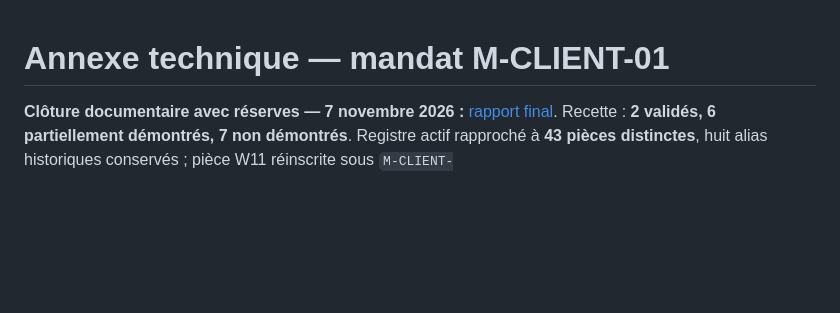
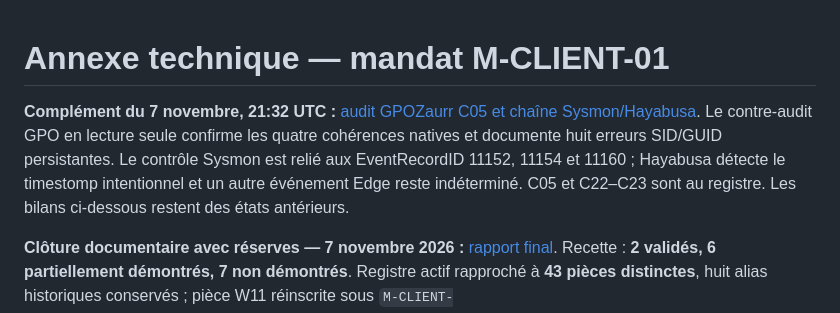
Before and after one commit to PISSARAW/Cybercorp, a Markdown page: docs/annexe-technique-m-client-01.md, the part around the change. GitHub-like rendering; blank space fills up the shorter version.

Commit message:
docs: document GPOZaurr Sysmon and Hayabusa validation

```diff
--- a/docs/annexe-technique-m-client-01.md
+++ b/docs/annexe-technique-m-client-01.md
@@ -1,4 +1,6 @@
 # Annexe technique — mandat M-CLIENT-01
+
+**Complément du 7 novembre, 21:32 UTC :** [audit GPOZaurr C05 et chaîne Sysmon/Hayabusa](validation-gpo-sysmon-hayabusa-2026-11-07.md). Le contre-audit GPO en lecture seule confirme les quatre cohérences natives et documente huit erreurs SID/GUID persistantes. Le contrôle Sysmon est relié aux EventRecordID 11152, 11154 et 11160 ; Hayabusa détecte le timestomp intentionnel et un autre événement Edge reste indéterminé. C05 et C22–C23 sont au registre. Les bilans ci-dessous restent des états antérieurs.
 
 **Clôture documentaire avec réserves — 7 novembre 2026 :** [rapport final](rapport-cloture-avec-reserves-2026-11-07.md). Recette : **2 validés, 6 partiellement démontrés, 7 non démontrés**. Registre actif rapproché à **43 pièces distinctes**, huit alias historiques conservés ; pièce W11 réinscrite sous `M-CLIENT-01_poste_20261107T162640679Z_MONNOKOELOBA_HyperV`. SHA-256 du registre final : `4D7860F21D5C457231F0BA843A3FE055BE05CA4A40CFFB553B00B0D5A45B03CE`. Proposition : remettre les constats avec réserves, acceptation technique globale suspendue, validation humaine en attente. Les états et références des bilans ci-dessous restent historiques.
 
```
Also changed, not shown: docs/validation-gpo-sysmon-hayabusa-2026-11-07.md (added, +83 -0 lines).
